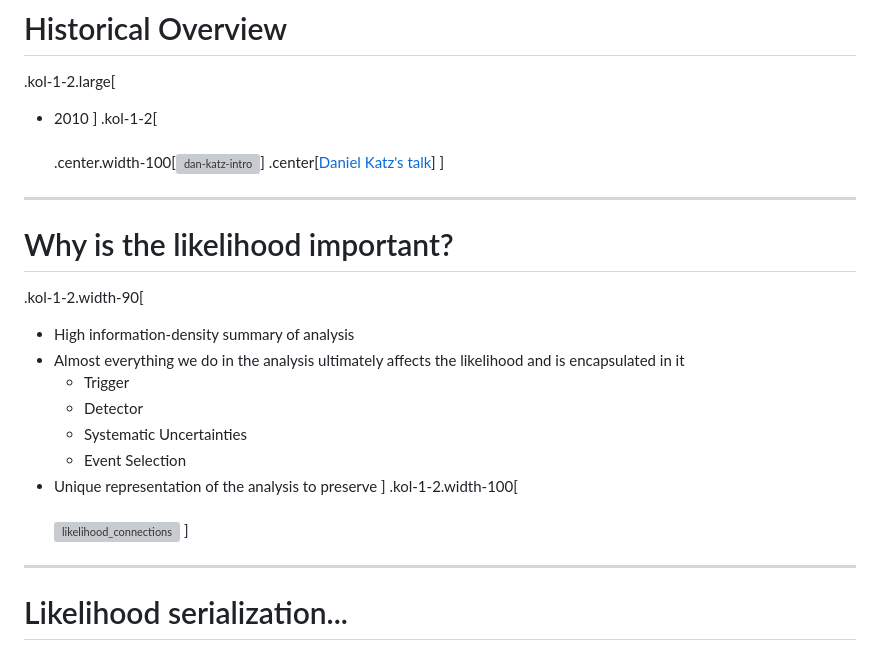
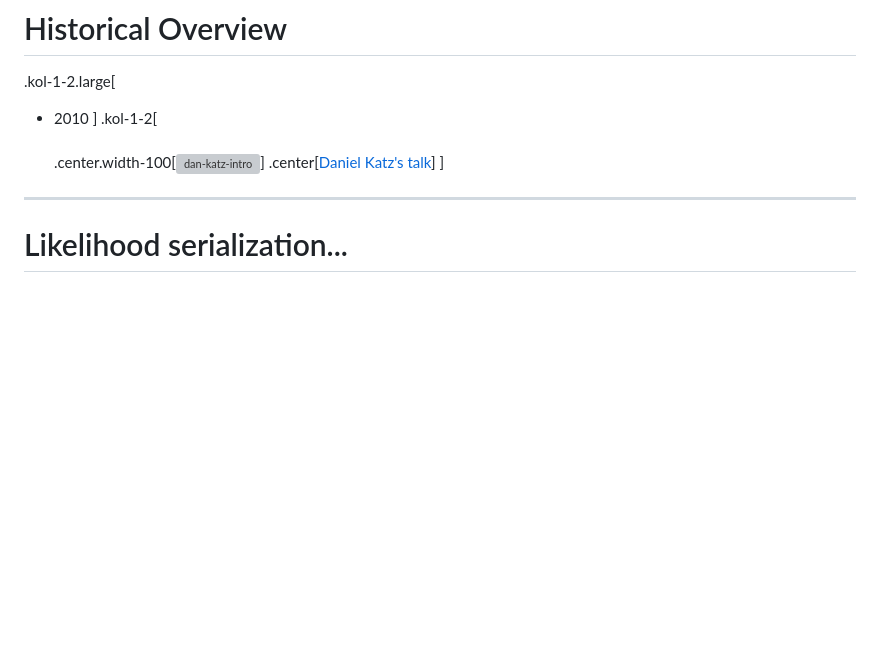
Before and after one commit to matthewfeickert-talks/talk-reinterpretation-forum-2022, a Markdown page: talk.md, the part around the change printed below. GitHub-like rendering; blank space fills up the shorter version; grey boxes are pictures that could not be loaded.

```diff
--- a/talk.md
+++ b/talk.md
@@ -25,24 +61,6 @@ December 13th, 2022
 <br><br>
 .center.width-100[[![dan-katz-intro](figures/dan-katz-intro.png)](https://indico.cern.ch/event/1211229/contributions/5120849/)]
 .center[[Daniel Katz's talk](https://indico.cern.ch/event/1211229/contributions/5120849/)]
-]
-
----
-# Why is the likelihood important?
-
-.kol-1-2.width-90[
-<br>
-- High information-density summary of analysis
-- Almost everything we do in the analysis ultimately affects the likelihood and is encapsulated in it
-   - Trigger
-   - Detector
-   - Systematic Uncertainties
-   - Event Selection
-- Unique representation of the analysis to preserve
-]
-.kol-1-2.width-100[
-<br><br>
-[![likelihood_connections](figures/likelihood_connections.png)](https://indico.cern.ch/event/839382/contributions/3521168/)
 ]
 
 ---
```
Also changed, not shown: other parts of talk.md (+37 -1 lines), figures/full-model-recommendation.png (added), figures/recommendation-tall.png (added), figures/snowmass-recommendations.png (added), 1 other file.
